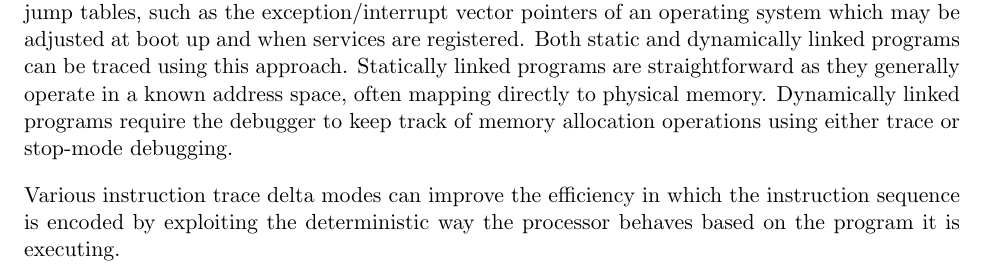
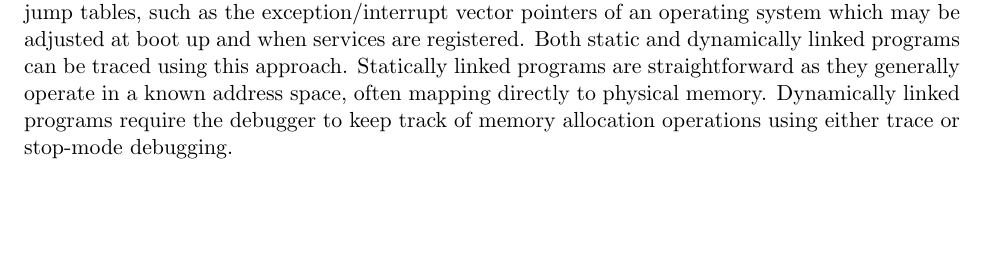
Before and after one commit to riscv-non-isa/riscv-trace-spec, a LaTeX thesis (riscv-trace-spec.tex, which reads branchTrace.tex): part of page 13 of 72, cut so that both start at the same text, the shorter picture padded with empty space. Compiled offline with pdfLaTeX.

Commit message:
Remove confusing paragraph about 'instruction delta modes'.

```diff
--- a/branchTrace.tex
+++ b/branchTrace.tex
@@ -31,10 +31,6 @@ are straightforward as they generally operate in a known address
 space, often mapping directly to physical memory. Dynamically linked
 programs require the debugger to keep track of memory allocation
 operations using either trace or stop-mode debugging.
-
-Various instruction trace delta modes can improve the efficiency in which
-the instruction sequence is encoded by exploiting the deterministic way the processor
-behaves based on the program it is executing.
 
 \section{Contents of an Instruction Delta Trace} \label{Trace Contents}
 
```
